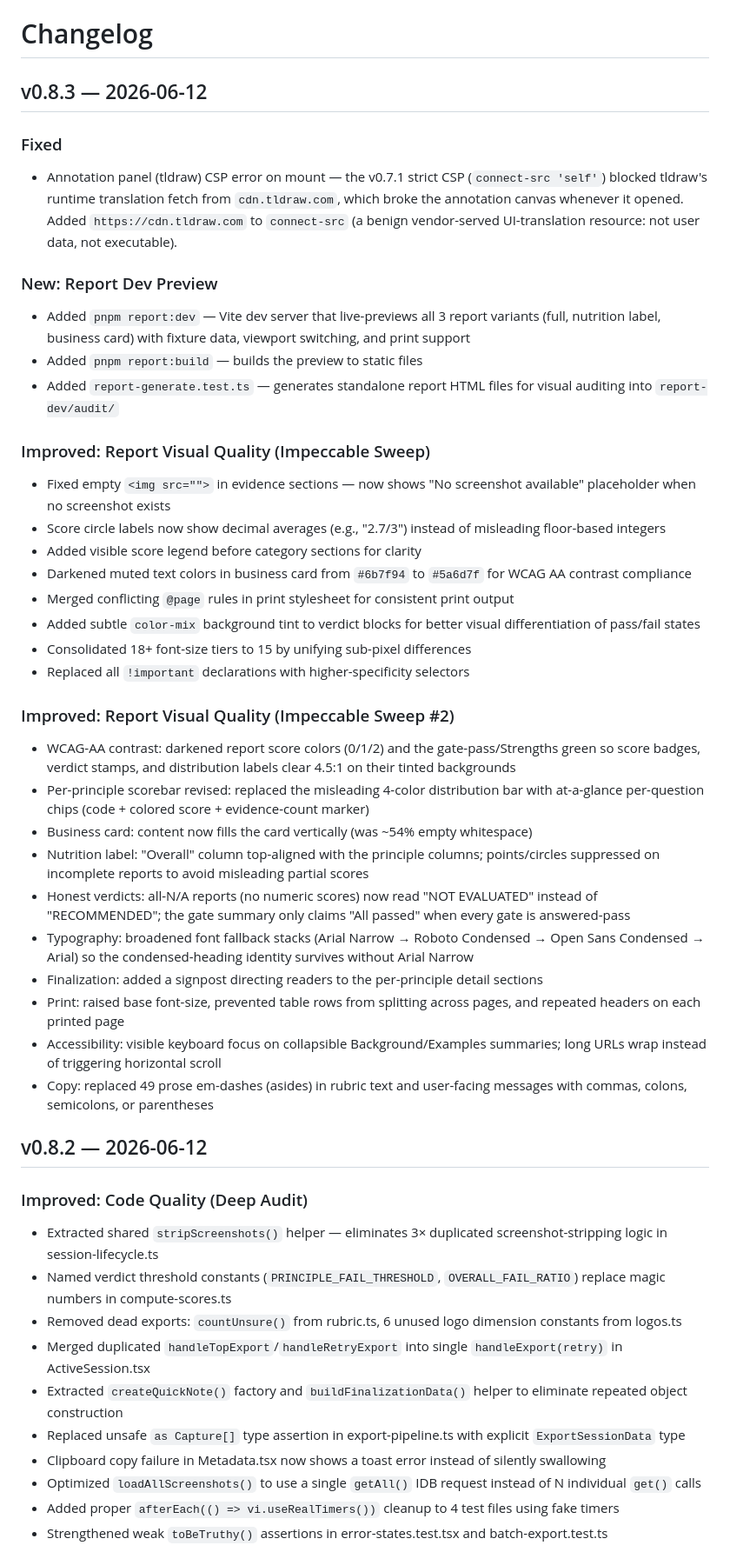
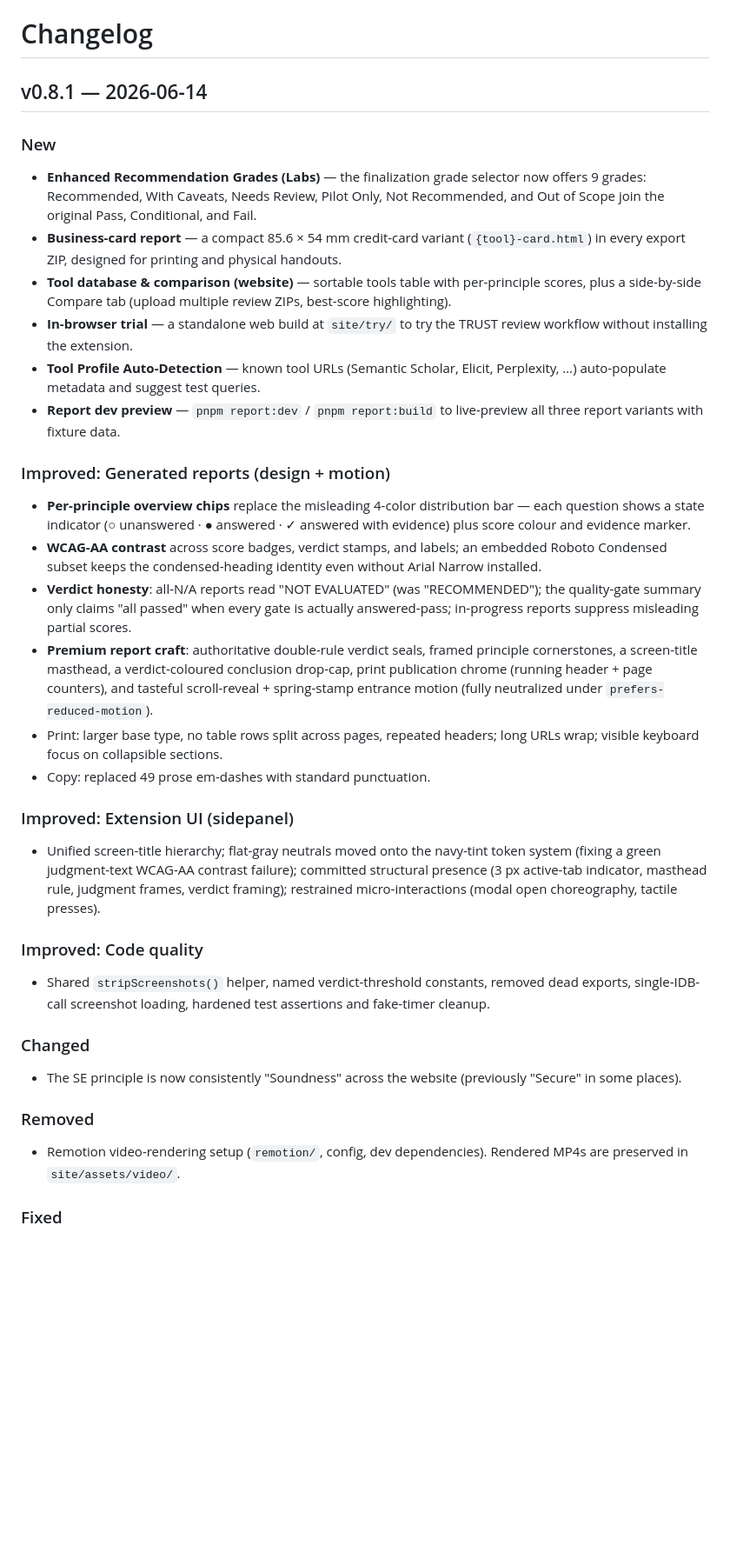
Before and after one commit to utsmok/review-extension, a Markdown page: CHANGELOG.md, the part around one of its changes. Shown at 87% size. Drawn GitHub-style; blank space fills up the shorter version.

Commit message:
docs(changelog): consolidate unreleased work into v0.8.1 release notes

```diff
--- a/CHANGELOG.md
+++ b/CHANGELOG.md
@@ -1,56 +1,41 @@
 # Changelog
 
 
-## v0.8.3 — 2026-06-12
+## v0.8.1 — 2026-06-14
+
+### New
+
+- **Enhanced Recommendation Grades (Labs)** — the finalization grade selector now offers 9 grades: Recommended, With Caveats, Needs Review, Pilot Only, Not Recommended, and Out of Scope join the original Pass, Conditional, and Fail.
+- **Business-card report** — a compact 85.6 × 54 mm credit-card variant (`{tool}-card.html`) in every export ZIP, designed for printing and physical handouts.
+- **Tool database & comparison (website)** — sortable tools table with per-principle scores, plus a side-by-side Compare tab (upload multiple review ZIPs, best-score highlighting).
+- **In-browser trial** — a standalone web build at `site/try/` to try the TRUST review workflow without installing the extension.
+- **Tool Profile Auto-Detection** — known tool URLs (Semantic Scholar, Elicit, Perplexity, …) auto-populate metadata and suggest test queries.
+- **Report dev preview** — `pnpm report:dev` / `pnpm report:build` to live-preview all three report variants with fixture data.
+
+### Improved: Generated reports (design + motion)
+
+- **Per-principle overview chips** replace the misleading 4-color distribution bar — each question shows a state indicator (○ unanswered · ● answered · ✓ answered with evidence) plus score colour and evidence marker.
+- **WCAG-AA contrast** across score badges, verdict stamps, and labels; an embedded Roboto Condensed subset keeps the condensed-heading identity even without Arial Narrow installed.
+- **Verdict honesty**: all-N/A reports read "NOT EVALUATED" (was "RECOMMENDED"); the quality-gate summary only claims "all passed" when every gate is actually answered-pass; in-progress reports suppress misleading partial scores.
+- **Premium report craft**: authoritative double-rule verdict seals, framed principle cornerstones, a screen-title masthead, a verdict-coloured conclusion drop-cap, print publication chrome (running header + page counters), and tasteful scroll-reveal + spring-stamp entrance motion (fully neutralized under `prefers-reduced-motion`).
+- Print: larger base type, no table rows split across pages, repeated headers; long URLs wrap; visible keyboard focus on collapsible sections.
+- Copy: replaced 49 prose em-dashes with standard punctuation.
+
+### Improved: Extension UI (sidepanel)
+
+- Unified screen-title hierarchy; flat-gray neutrals moved onto the navy-tint token system (fixing a green judgment-text WCAG-AA contrast failure); committed structural presence (3 px active-tab indicator, masthead rule, judgment frames, verdict framing); restrained micro-interactions (modal open choreography, tactile presses).
+
+### Improved: Code quality
+
+- Shared `stripScreenshots()` helper, named verdict-threshold constants, removed dead exports, single-IDB-call screenshot loading, hardened test assertions and fake-timer cleanup.
+
+### Changed
+
+- The SE principle is now consistently "Soundness" across the website (previously "Secure" in some places).
+
+### Removed
+
+- Remotion video-rendering setup (`remotion/`, config, dev dependencies). Rendered MP4s are preserved in `site/assets/video/`.
 
 ### Fixed
 
-- Annotation panel (tldraw) CSP error on mount — the v0.7.1 strict CSP (`connect-src 'self'`) blocked tldraw's runtime translation fetch from `cdn.tldraw.com`, which broke the annotation canvas whenever it opened. Added `https://cdn.tldraw.com` to `connect-src` (a benign vendor-served UI-translation resource: not user data, not executable).
-
-### New: Report Dev Preview
-
-- Added `pnpm report:dev` — Vite dev server that live-previews all 3 report variants (full, nutrition label, business card) with fixture data, viewport switching, and print support
-- Added `pnpm report:build` — builds the preview to static files
-- Added `report-generate.test.ts` — generates standalone report HTML files for visual auditing into `report-dev/audit/`
-
-### Improved: Report Visual Quality (Impeccable Sweep)
-
-- Fixed empty `<img src="">` in evidence sections — now shows \"No screenshot available\" placeholder when no screenshot exists
-- Score circle labels now show decimal averages (e.g., \"2.7/3\") instead of misleading floor-based integers
-- Added visible score legend before category sections for clarity
-- Darkened muted text colors in business card from `#6b7f94` to `#5a6d7f` for WCAG AA contrast compliance
-- Merged conflicting `@page` rules in print stylesheet for consistent print output
-- Added subtle `color-mix` background tint to verdict blocks for better visual differentiation of pass/fail states
-- Consolidated 18+ font-size tiers to 15 by unifying sub-pixel differences
-- Replaced all `!important` declarations with higher-specificity selectors
-
-### Improved: Report Visual Quality (Impeccable Sweep #2)
-
-- WCAG-AA contrast: darkened report score colors (0/1/2) and the gate-pass/Strengths green so score badges, verdict stamps, and distribution labels clear 4.5:1 on their tinted backgrounds
-- Per-principle scorebar revised: replaced the misleading 4-color distribution bar with at-a-glance per-question chips (code + colored score + evidence-count marker)
-- Business card: content now fills the card vertically (was ~54% empty whitespace)
-- Nutrition label: "Overall" column top-aligned with the principle columns; points/circles suppressed on incomplete reports to avoid misleading partial scores
-- Honest verdicts: all-N/A reports (no numeric scores) now read "NOT EVALUATED" instead of "RECOMMENDED"; the gate summary only claims "All passed" when every gate is answered-pass
-- Typography: broadened font fallback stacks (Arial Narrow → Roboto Condensed → Open Sans Condensed → Arial) so the condensed-heading identity survives without Arial Narrow
-- Finalization: added a signpost directing readers to the per-principle detail sections
-- Print: raised base font-size, prevented table rows from splitting across pages, and repeated headers on each printed page
-- Accessibility: visible keyboard focus on collapsible Background/Examples summaries; long URLs wrap instead of triggering horizontal scroll
-- Copy: replaced 49 prose em-dashes (asides) in rubric text and user-facing messages with commas, colons, semicolons, or parentheses
-
-
-## v0.8.2 — 2026-06-12
-
-### Improved: Code Quality (Deep Audit)
-
-- Extracted shared `stripScreenshots()` helper — eliminates 3× duplicated screenshot-stripping logic in session-lifecycle.ts
-- Named verdict threshold constants (`PRINCIPLE_FAIL_THRESHOLD`, `OVERALL_FAIL_RATIO`) replace magic numbers in compute-scores.ts
-- Removed dead exports: `countUnsure()` from rubric.ts, 6 unused logo dimension constants from logos.ts
-- Merged duplicated `handleTopExport`/`handleRetryExport` into single `handleExport(retry)` in ActiveSession.tsx
-- Extracted `createQuickNote()` factory and `buildFinalizationData()` helper to eliminate repeated object construction
-- Replaced unsafe `as Capture[]` type assertion in export-pipeline.ts with explicit `ExportSessionData` type
-- Clipboard copy failure in Metadata.tsx now shows a toast error instead of silently swallowing
-- Optimized `loadAllScreenshots()` to use a single `getAll()` IDB request instead of N individual `get()` calls
-- Added proper `afterEach(() => vi.useRealTimers())` cleanup to 4 test files using fake timers
-- Strengthened weak `toBeTruthy()` assertions in error-states.test.tsx and batch-export.test.ts
-
-
```
Also changed, not shown: other parts of CHANGELOG.md (+3 -49 lines).
